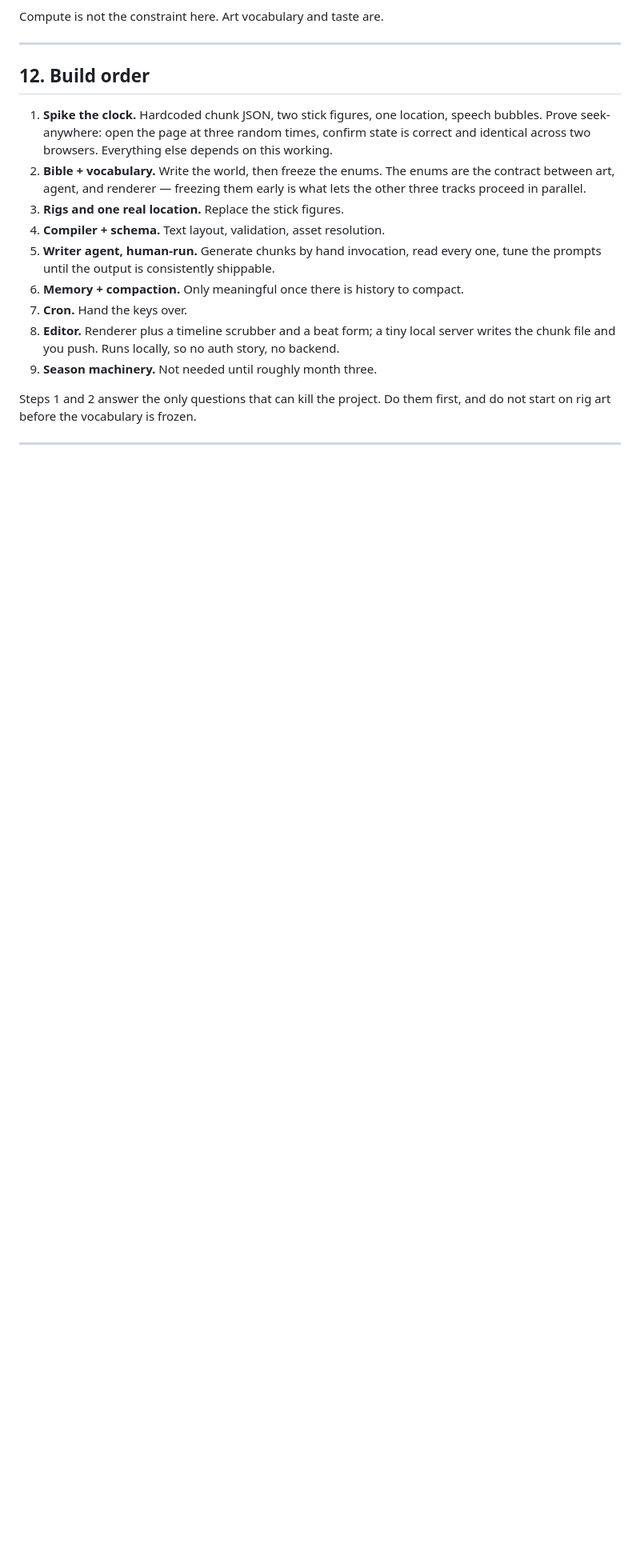
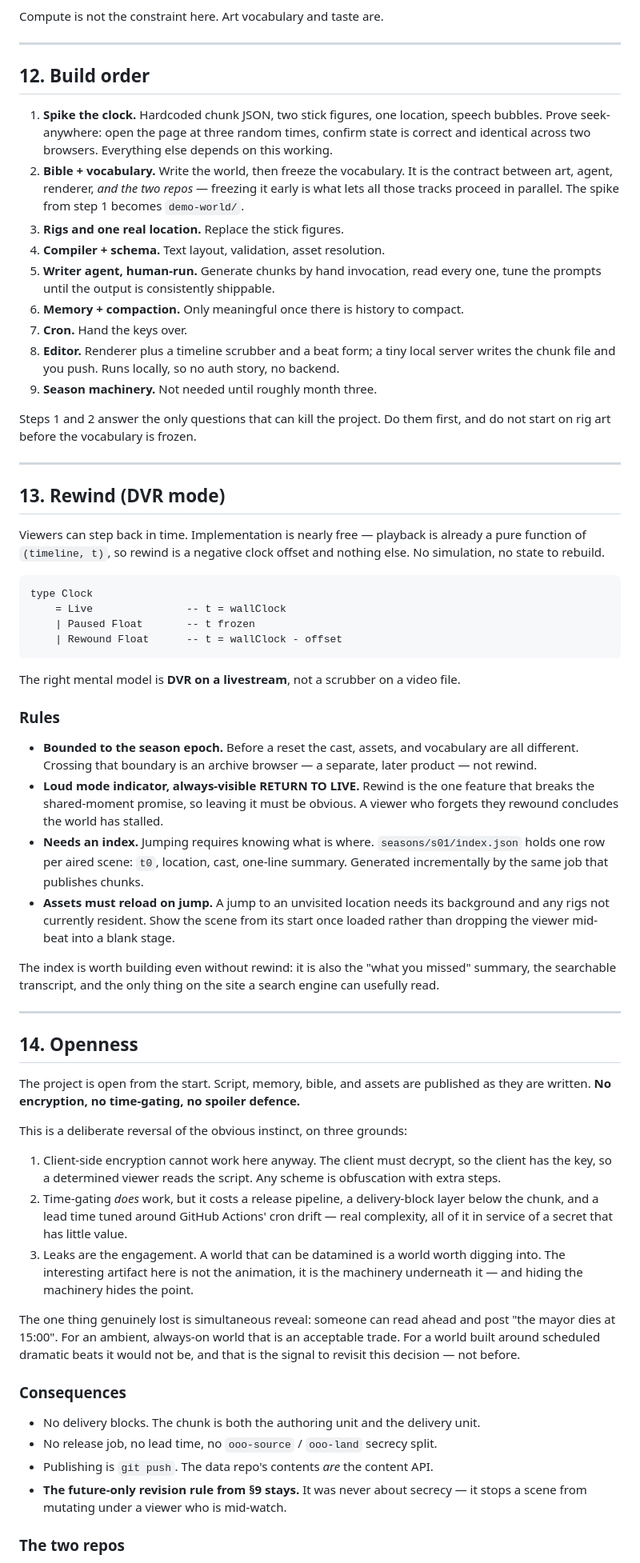
Before and after one commit to shamansir/the-asphodel-meadows, a Markdown page: ARCHITECTURE.md, the part around one of its changes. Shown at 80% size. Drawn GitHub-style; blank space fills up the shorter version.

````diff
--- a/ARCHITECTURE.md
+++ b/ARCHITECTURE.md
@@ -521,9 +541,10 @@ Compute is not the constraint here. Art vocabulary and taste are.
 1. **Spike the clock.** Hardcoded chunk JSON, two stick figures, one location, speech
    bubbles. Prove seek-anywhere: open the page at three random times, confirm state is
    correct and identical across two browsers. Everything else depends on this working.
-2. **Bible + vocabulary.** Write the world, then freeze the enums. The enums are the
-   contract between art, agent, and renderer — freezing them early is what lets the
-   other three tracks proceed in parallel.
+2. **Bible + vocabulary.** Write the world, then freeze the vocabulary. It is the
+   contract between art, agent, renderer, *and the two repos* — freezing it early is
+   what lets all those tracks proceed in parallel. The spike from step 1 becomes
+   `demo-world/`.
 3. **Rigs and one real location.** Replace the stick figures.
 4. **Compiler + schema.** Text layout, validation, asset resolution.
 5. **Writer agent, human-run.** Generate chunks by hand invocation, read every one,
@@ -539,3 +560,71 @@ do not start on rig art before the vocabulary is frozen.
 
 ---
 
+## 13. Rewind (DVR mode)
+
+Viewers can step back in time. Implementation is nearly free — playback is already a
+pure function of `(timeline, t)`, so rewind is a negative clock offset and nothing else.
+No simulation, no state to rebuild.
+
+```elm
+type Clock
+    = Live               -- t = wallClock
+    | Paused Float       -- t frozen
+    | Rewound Float      -- t = wallClock - offset
+```
+
+The right mental model is **DVR on a livestream**, not a scrubber on a video file.
+
+### Rules
+
+- **Bounded to the season epoch.** Before a reset the cast, assets, and vocabulary are
+  all different. Crossing that boundary is an archive browser — a separate, later
+  product — not rewind.
+- **Loud mode indicator, always-visible RETURN TO LIVE.** Rewind is the one feature that
+  breaks the shared-moment promise, so leaving it must be obvious. A viewer who forgets
+  they rewound concludes the world has stalled.
+- **Needs an index.** Jumping requires knowing what is where. `seasons/s01/index.json`
+  holds one row per aired scene: `t0`, location, cast, one-line summary. Generated
+  incrementally by the same job that publishes chunks.
+- **Assets must reload on jump.** A jump to an unvisited location needs its background
+  and any rigs not currently resident. Show the scene from its start once loaded rather
+  than dropping the viewer mid-beat into a blank stage.
+
+The index is worth building even without rewind: it is also the "what you missed"
+summary, the searchable transcript, and the only thing on the site a search engine can
+usefully read.
+
+---
+
+## 14. Openness
+
+The project is open from the start. Script, memory, bible, and assets are published as
+they are written. **No encryption, no time-gating, no spoiler defence.**
+
+This is a deliberate reversal of the obvious instinct, on three grounds:
+
+1. Client-side encryption cannot work here anyway. The client must decrypt, so the
+   client has the key, so a determined viewer reads the script. Any scheme is
+   obfuscation with extra steps.
+2. Time-gating *does* work, but it costs a release pipeline, a delivery-block layer
+   below the chunk, and a lead time tuned around GitHub Actions' cron drift — real
+   complexity, all of it in service of a secret that has little value.
+3. Leaks are the engagement. A world that can be datamined is a world worth digging
+   into. The interesting artifact here is not the animation, it is the machinery
+   underneath it — and hiding the machinery hides the point.
+
+The one thing genuinely lost is simultaneous reveal: someone can read ahead and post
+"the mayor dies at 15:00". For an ambient, always-on world that is an acceptable trade.
+For a world built around scheduled dramatic beats it would not be, and that is the
+signal to revisit this decision — not before.
+
+### Consequences
+
+- No delivery blocks. The chunk is both the authoring unit and the delivery unit.
+- No release job, no lead time, no `ooo-source` / `ooo-land` secrecy split.
+- Publishing is `git push`. The data repo's contents *are* the content API.
+- **The future-only revision rule from §9 stays.** It was never about secrecy — it stops
+  a scene from mutating under a viewer who is mid-watch.
+
+### The two repos
+
````
Also changed, not shown: other parts of ARCHITECTURE.md (+58 -9 lines).
